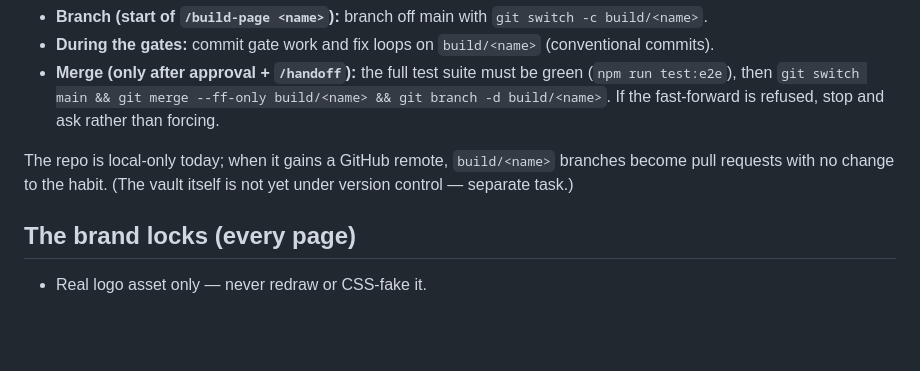
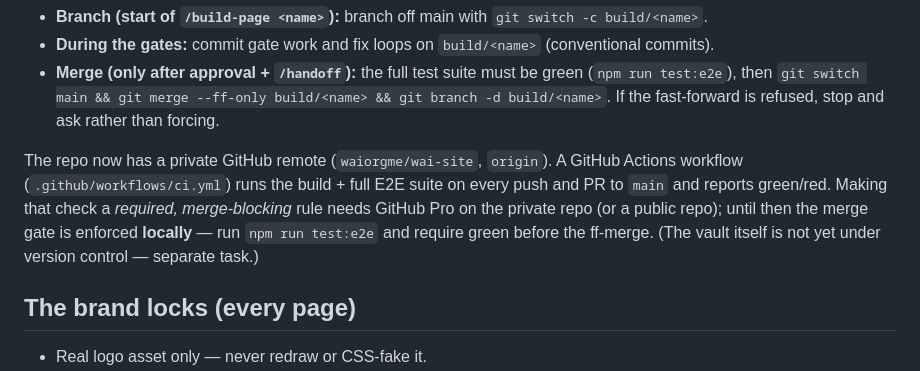
Before and after one commit to waiorgme/wai-site, a Markdown page: AGENTS.md, the part around the change. Drawn GitHub-style; blank space fills up the shorter version.

Commit message:
docs(harness): note CI workflow + that required-check enforcement awaits Pro/public

```diff
--- a/AGENTS.md
+++ b/AGENTS.md
@@ -25,8 +25,12 @@ committed directly to `main`, and `main` is never force-pushed.
 - **During the gates:** commit gate work and fix loops on `build/<name>` (conventional commits).
 - **Merge (only after approval + `/handoff`):** the full test suite must be green (`npm run test:e2e`), then `git switch main && git merge --ff-only build/<name> && git branch -d build/<name>`. If the fast-forward is refused, stop and ask rather than forcing.
 
-The repo is local-only today; when it gains a GitHub remote, `build/<name>` branches become pull
-requests with no change to the habit. (The vault itself is not yet under version control — separate task.)
+The repo now has a private GitHub remote (`waiorgme/wai-site`, `origin`). A GitHub Actions workflow
+(`.github/workflows/ci.yml`) runs the build + full E2E suite on every push and PR to `main` and
+reports green/red. Making that check a *required, merge-blocking* rule needs GitHub Pro on the
+private repo (or a public repo); until then the merge gate is enforced **locally** — run
+`npm run test:e2e` and require green before the ff-merge. (The vault itself is not yet under version
+control — separate task.)
 
 ## The brand locks (every page)
 - Real logo asset only — never redraw or CSS-fake it.
```
